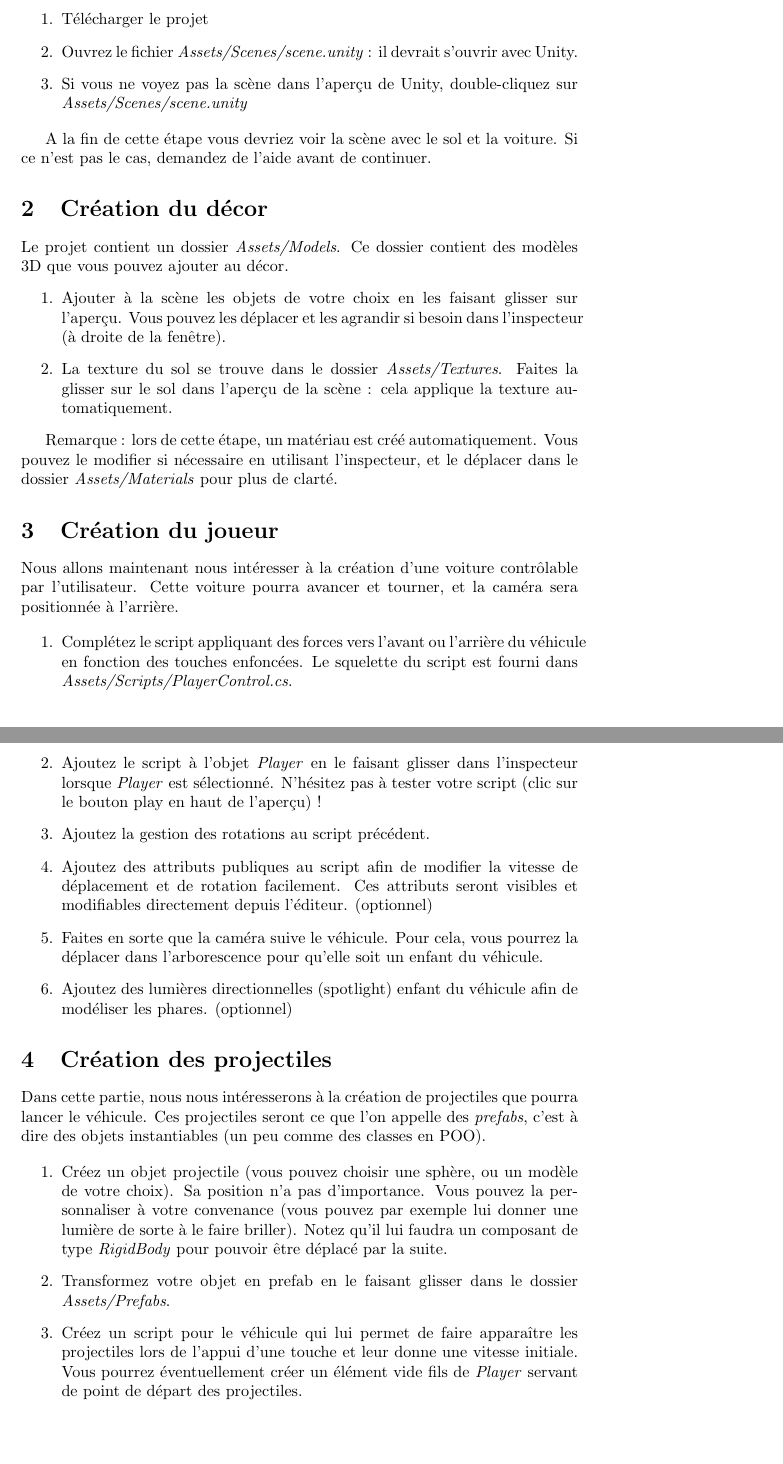
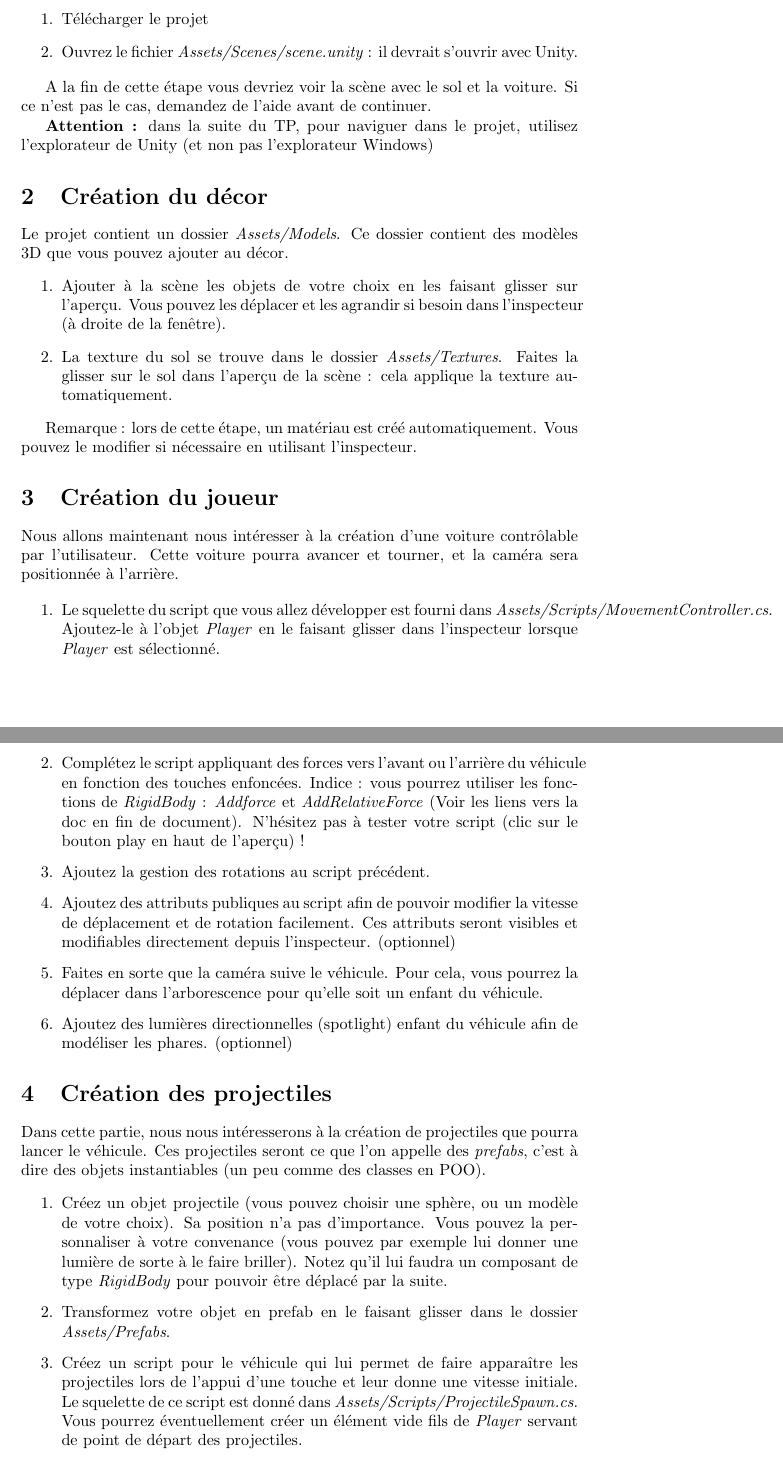
Before and after one commit to alexandreAudinot/SFFS_Unity, a LaTeX document (Enoncé/main.tex, which reads Enoncé/crea_decor.tex, Enoncé/crea_joueur.tex, Enoncé/crea_proj.tex): two parts of pages 1 and 2 of 2, joined at a grey line, cut so that both start at the same text, the shorter picture padded with empty space. Compiled offline with pdfLaTeX.

Commit message:
Modifs Pt1

```diff
--- a/Enoncé/crea_decor.tex
+++ b/Enoncé/crea_decor.tex
@@ -4,4 +4,4 @@ Le projet contient un dossier \textit{Assets/Models}. Ce dossier contient des mo
 \item La texture du sol se trouve dans le dossier \textit{Assets/Textures}. Faites la glisser sur le sol dans l'aperçu de la scène : cela applique la texture automatiquement.
 \end{enumerate}
 
-Remarque : lors de cette étape, un matériau est créé automatiquement. Vous pouvez le modifier si nécessaire en utilisant l'inspecteur, et le déplacer dans le dossier \textit{Assets/Materials} pour plus de clarté.
+Remarque : lors de cette étape, un matériau est créé automatiquement. Vous pouvez le modifier si nécessaire en utilisant l'inspecteur.%, et le déplacer dans le dossier \textit{Assets/Materials} pour plus de clarté.
--- a/Enoncé/crea_joueur.tex
+++ b/Enoncé/crea_joueur.tex
@@ -1,10 +1,10 @@
 Nous allons maintenant nous intéresser à la création d'une voiture contrôlable par l'utilisateur. Cette voiture pourra avancer et tourner, et la caméra sera positionnée à l'arrière.
 
 \begin{enumerate}
-\item Complétez le script appliquant des forces vers l'avant ou l'arrière du véhicule en fonction des touches enfoncées. Le squelette du script est fourni dans \textit{Assets/Scripts/PlayerControl.cs}.
-\item Ajoutez le script à l'objet \textit{Player} en le faisant glisser dans l'inspecteur lorsque \textit{Player} est sélectionné. N'hésitez pas à tester votre script (clic sur le bouton play en haut de l'aperçu) !
+\item Le squelette du script que vous allez développer est fourni dans \textit{Assets/Scripts/MovementController.cs}. Ajoutez-le à l'objet \textit{Player} en le faisant glisser dans l'inspecteur lorsque \textit{Player} est sélectionné.
+\item Complétez le script appliquant des forces vers l'avant ou l'arrière du véhicule en fonction des touches enfoncées. Indice : vous pourrez utiliser les fonctions de \textit{RigidBody} : \textit{Addforce} et \textit{AddRelativeForce} (Voir les liens vers la doc en fin de document). N'hésitez pas à tester votre script (clic sur le bouton play en haut de l'aperçu) !
 \item Ajoutez la gestion des rotations au script précédent.
-\item Ajoutez des attributs publiques au script afin de modifier la vitesse de déplacement et de rotation facilement. Ces attributs seront visibles et modifiables directement depuis l'éditeur. (optionnel)
+\item Ajoutez des attributs publiques au script afin de pouvoir modifier la vitesse de déplacement et de rotation facilement. Ces attributs seront visibles et modifiables directement depuis l'inspecteur. (optionnel)
 \item Faites en sorte que la caméra suive le véhicule. Pour cela, vous pourrez la déplacer dans l'arborescence pour qu'elle soit un enfant du véhicule.
 \item Ajoutez des lumières directionnelles (spotlight) enfant du véhicule afin de modéliser les phares. (optionnel)
 \end{enumerate}
--- a/Enoncé/crea_proj.tex
+++ b/Enoncé/crea_proj.tex
@@ -3,5 +3,5 @@ Dans cette partie, nous nous intéresserons à la création de projectiles que p
 \begin{enumerate}
 \item Créez un objet projectile (vous pouvez choisir une sphère, ou un modèle de votre choix). Sa position n'a pas d'importance. Vous pouvez la personnaliser à votre convenance (vous pouvez par exemple lui donner une lumière de sorte à le faire briller). Notez qu'il lui faudra un composant de type \textit{RigidBody} pour pouvoir être déplacé par la suite.
 \item Transformez votre objet en prefab en le faisant glisser dans le dossier \textit{Assets/Prefabs}.
-\item Créez un script pour le véhicule qui lui permet de faire apparaître les projectiles lors de l'appui d'une touche et leur donne une vitesse initiale. Vous pourrez éventuellement créer un élément vide fils de \textit{Player} servant de point de départ des projectiles.
+\item Créez un script pour le véhicule qui lui permet de faire apparaître les projectiles lors de l'appui d'une touche et leur donne une vitesse initiale. Le squelette de ce script est donné dans \textit{Assets/Scripts/ProjectileSpawn.cs}. Vous pourrez éventuellement créer un élément vide fils de \textit{Player} servant de point de départ des projectiles.
 \end{enumerate}
--- a/Enoncé/mise_en_route.tex
+++ b/Enoncé/mise_en_route.tex
@@ -2,7 +2,9 @@
 \begin{enumerate}
 \item Télécharger le projet
 \item Ouvrez le fichier \textit{Assets/Scenes/scene.unity} : il devrait s'ouvrir avec Unity.
-\item Si vous ne voyez pas la scène dans l'aperçu de Unity, double-cliquez sur \textit{Assets/Scenes/scene.unity}
+%\item Si vous ne voyez pas la scène dans l'aperçu de Unity, double-cliquez sur \textit{Assets/Scenes/scene.unity}
 \end{enumerate}
 
 A la fin de cette étape vous devriez voir la scène avec le sol et la voiture. Si ce n'est pas le cas, demandez de l'aide avant de continuer.
+
+\textbf{Attention :} dans la suite du TP, pour naviguer dans le projet, utilisez l'explorateur de Unity (et non pas l'explorateur Windows)
```
Also changed, not shown: Enoncé/Enoncé TP Unity.pdf.
